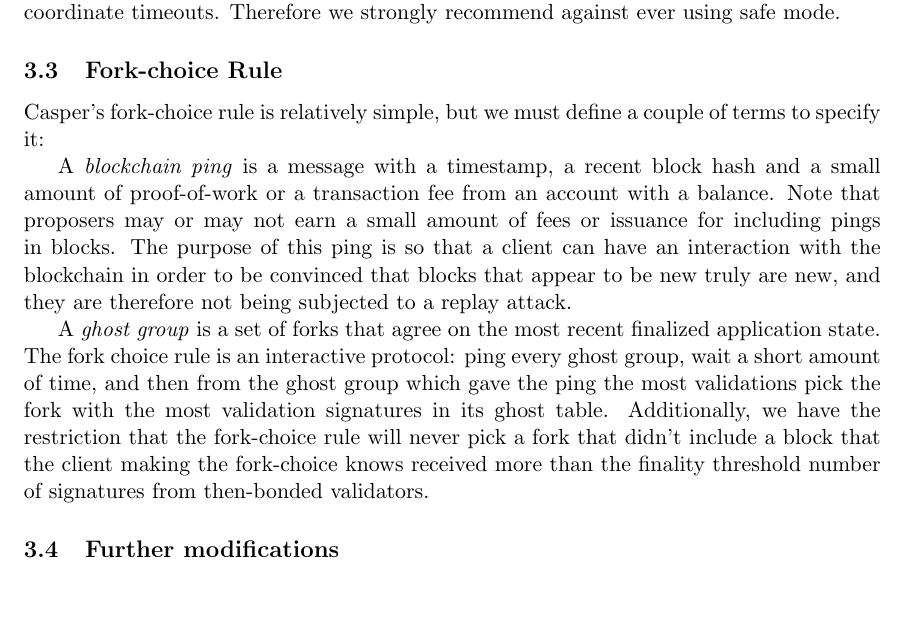
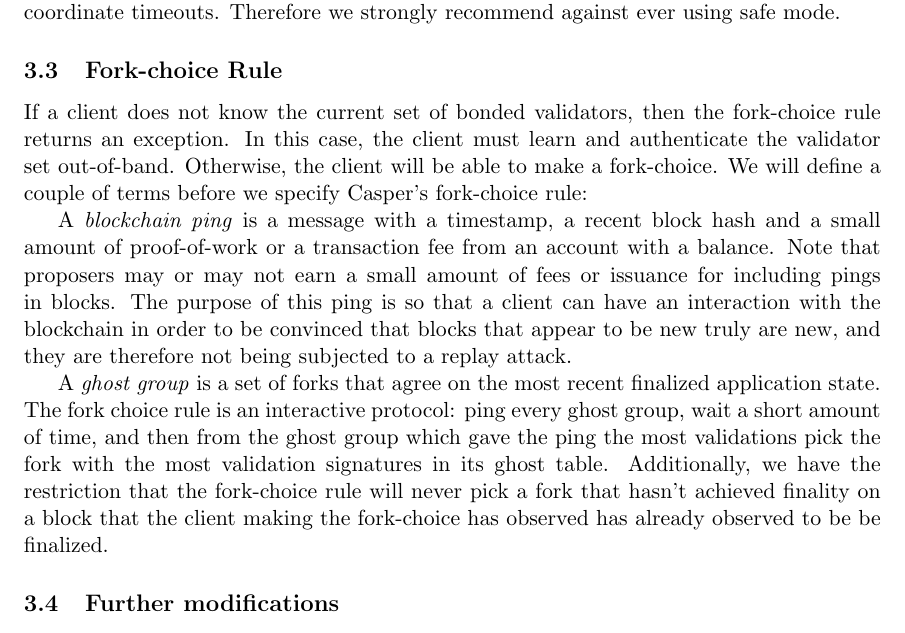
Before and after one commit to efaysal/casper, a LaTeX document (casper.tex): part of page 7 of 10, cut so that both start at the same text, the shorter picture padded with empty space. Compiled offline with pdfLaTeX.

Commit message:
clarified subjectivity in the fork-choice rule

```diff
--- a/casper.tex
+++ b/casper.tex
@@ -104,15 +104,13 @@ Every validation includes a timestamp of the time at which the validator claims
 The safe version is appropriate for asynchronous networks and hence will make it theoretically possible for validators to collect all of their fees even if they are unable to coordinate timeouts. If they are following the safe consensus strategy, a validator must get $p\%$ of the other validators to approve their proposal, if they do not have a valid block from the previous validator in the round-robin. To be safe against byzantine faults in an asynchronous network, it is recommended that $p$ be at least two thirds. Safe mode sacrifices availability of services during network partitions or a large number of byzantine faults in return for the saftey of validator revenues, and is only important when validators cannot coordinate timeouts. Therefore we strongly recommend against ever using safe mode.
 
 
-%To what extent can we make the fork-choice rule more trivial?
 \subsection{Fork-choice Rule}
 
-Casper's fork-choice rule is relatively simple, but we must define a couple of terms to specify it:
+If a client does not know the current set of bonded validators, then the fork-choice rule returns an exception. In this case, the client must learn and authenticate the validator set out-of-band. Otherwise, the client will be able to make a fork-choice. We will define a couple of terms before we specify Casper's fork-choice rule:
 
 A \emph{blockchain ping} is a message with a timestamp, a recent block hash and a small amount of proof-of-work or a transaction fee from an account with a balance. Note that proposers may or may not earn a small amount of fees or issuance for including pings in blocks. The purpose of this ping is so that a client can have an interaction with the blockchain in order to be convinced that blocks that appear to be new truly are new, and they are therefore not being subjected to a replay attack.
 
-A \emph{ghost group} is a set of forks that agree on the most recent finalized application state. The fork choice rule is an interactive protocol: ping every ghost group, wait a short amount of time, and then from the ghost group which gave the ping the most validations pick the fork with the most validation signatures in its ghost table. Additionally, we have the restriction that the fork-choice rule will never pick a fork that didn't include a block that the client making the fork-choice knows received more than the finality threshold number of signatures from then-bonded validators.
-
+A \emph{ghost group} is a set of forks that agree on the most recent finalized application state. The fork choice rule is an interactive protocol: ping every ghost group, wait a short amount of time, and then from the ghost group which gave the ping the most validations pick the fork with the most validation signatures in its ghost table. Additionally, we have the restriction that the fork-choice rule will never pick a fork that hasn't achieved finality on a block that the client making the fork-choice has observed has already observed to be be finalized.
 
 \subsection{Further modifications}
 
```
